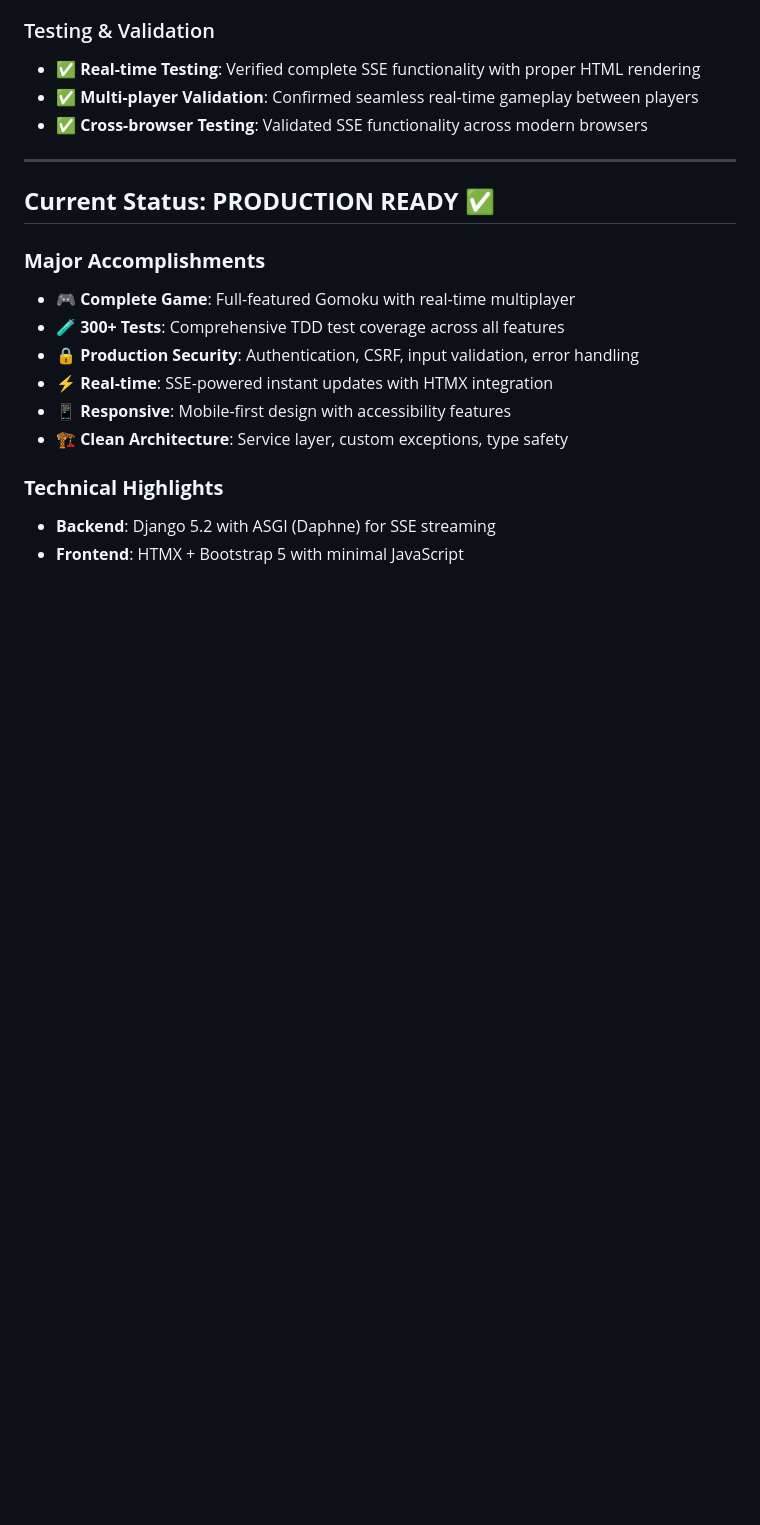
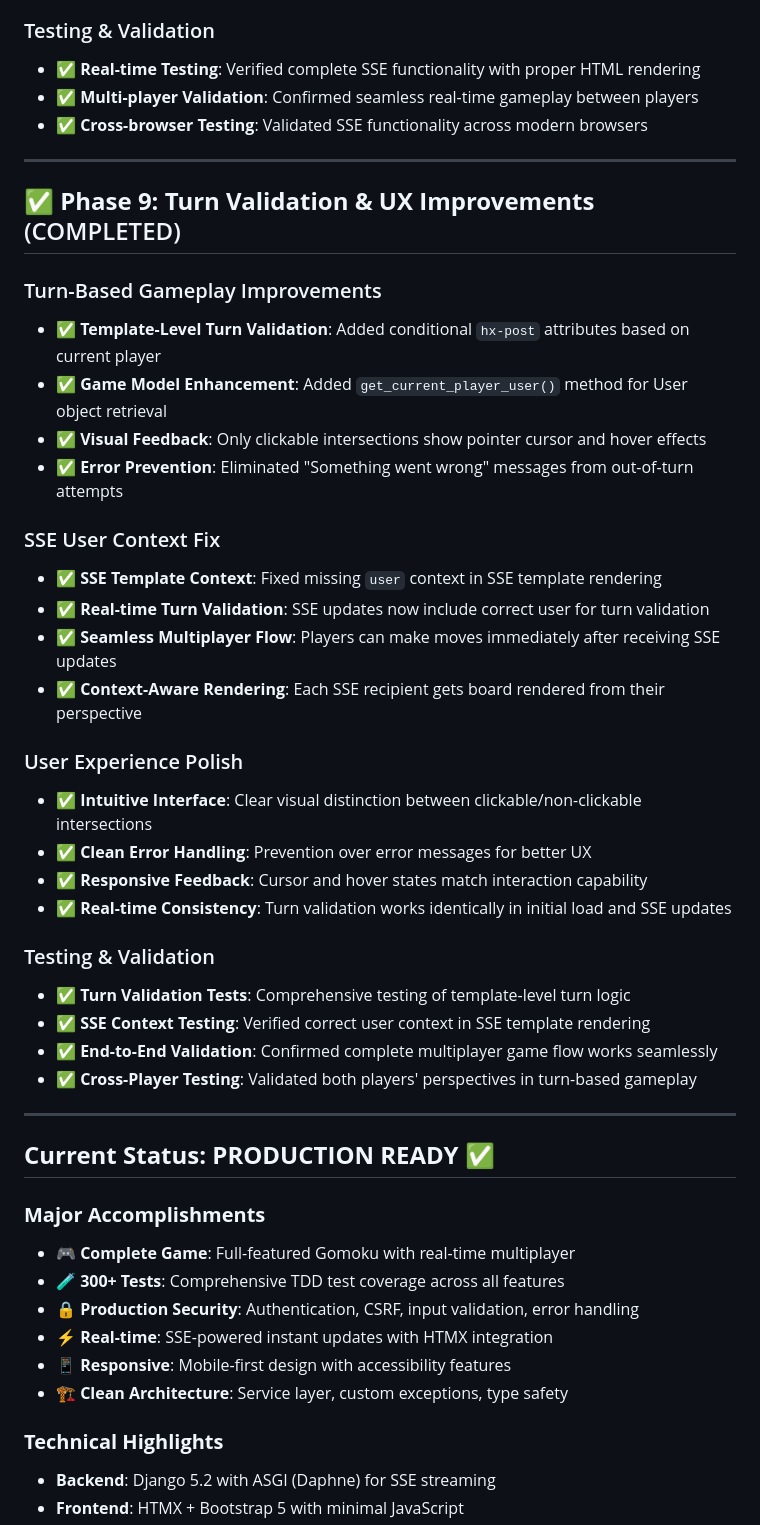
Before and after one commit to kennedydane/gomoku_claude, a Markdown page: backend/TODO.md, the part around the change. Rendered like a GitHub page; blank space fills up the shorter version.

Commit message:
update TODO

```diff
--- a/backend/TODO.md
+++ b/backend/TODO.md
@@ -182,6 +182,34 @@
 
 ---
 
+## ✅ **Phase 9: Turn Validation & UX Improvements** (COMPLETED)
+
+### Turn-Based Gameplay Improvements
+- ✅ **Template-Level Turn Validation**: Added conditional `hx-post` attributes based on current player
+- ✅ **Game Model Enhancement**: Added `get_current_player_user()` method for User object retrieval
+- ✅ **Visual Feedback**: Only clickable intersections show pointer cursor and hover effects
+- ✅ **Error Prevention**: Eliminated "Something went wrong" messages from out-of-turn attempts
+
+### SSE User Context Fix
+- ✅ **SSE Template Context**: Fixed missing `user` context in SSE template rendering
+- ✅ **Real-time Turn Validation**: SSE updates now include correct user for turn validation
+- ✅ **Seamless Multiplayer Flow**: Players can make moves immediately after receiving SSE updates
+- ✅ **Context-Aware Rendering**: Each SSE recipient gets board rendered from their perspective
+
+### User Experience Polish
+- ✅ **Intuitive Interface**: Clear visual distinction between clickable/non-clickable intersections
+- ✅ **Clean Error Handling**: Prevention over error messages for better UX
+- ✅ **Responsive Feedback**: Cursor and hover states match interaction capability
+- ✅ **Real-time Consistency**: Turn validation works identically in initial load and SSE updates
+
+### Testing & Validation
+- ✅ **Turn Validation Tests**: Comprehensive testing of template-level turn logic
+- ✅ **SSE Context Testing**: Verified correct user context in SSE template rendering
+- ✅ **End-to-End Validation**: Confirmed complete multiplayer game flow works seamlessly
+- ✅ **Cross-Player Testing**: Validated both players' perspectives in turn-based gameplay
+
+---
+
 ## **Current Status: PRODUCTION READY ✅**
 
 ### **Major Accomplishments**
```
Also changed, not shown: backend/web/TODO.md (+8 -0 lines).
